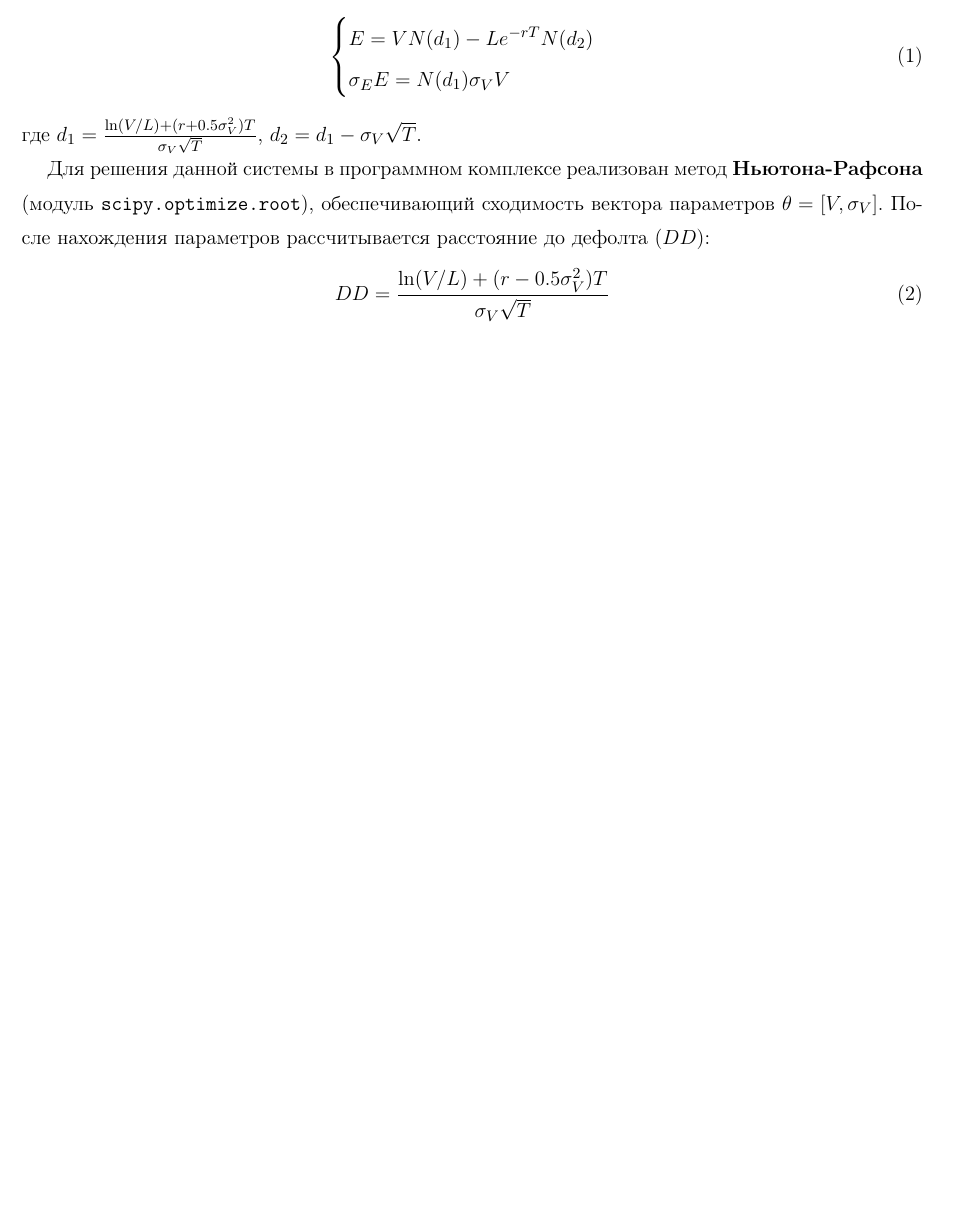
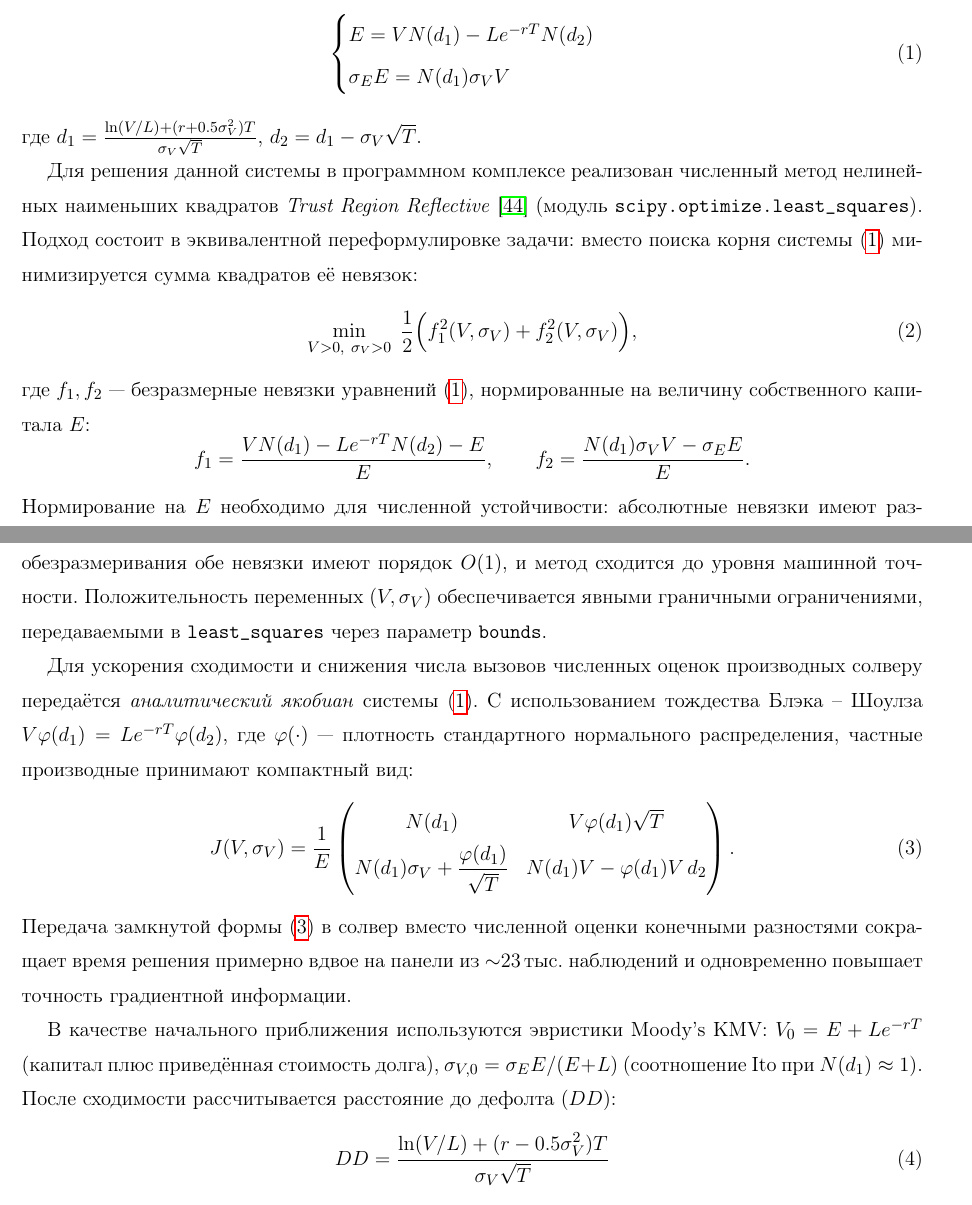
Before and after one commit to MaximKiryakin/Diploma, a LaTeX document (masters/text/document.tex): part of page 11 of 49 before the commit and two parts of pages 11 and 12 of 50 after it, the two joined at a grey line, cut so that both start at the same text, the shorter picture padded with empty space. Compiled offline with pdfLaTeX.

Commit message:
docs(thesis): document least-squares solver and analytical jacobian for merton model;
- replace newton-raphson description with trust-region reflective least-squares formulation (eq. merton_lsq).
- add explanation of residual normalization by equity e for numerical stability.
- add closed-form 2x2 jacobian formula (eq. merton_jacobian) with black-scholes identity simplification.
- describe moody's kmv initial-guess heuristics for v0 and sigma_v0.
- add bibliography entry conn2000trust (conn, gould, toint, trust-region methods, siam 2000);

```diff
--- a/masters/text/document.tex
+++ b/masters/text/document.tex
@@ -357,9 +357,54 @@
 	\end{equation}
 	где $d_1 = \frac{\ln(V/L) + (r + 0.5\sigma_V^2)T}{\sigma_V\sqrt{T}}$, $d_2 = d_1 - \sigma_V\sqrt{T}$.
 
-	Для решения данной системы в программном комплексе реализован метод \textbf{Ньютона-Рафсона}
-	(модуль \texttt{scipy.optimize.root}), обеспечивающий сходимость вектора параметров
-	$\theta = [V, \sigma_V]$. После нахождения параметров рассчитывается расстояние до дефолта ($DD$):
+	Для решения данной системы в программном комплексе реализован численный метод
+	нелинейных наименьших квадратов \emph{Trust Region Reflective}~\cite{conn2000trust}
+	(модуль \texttt{scipy.optimize.least\_squares}). Подход состоит в эквивалентной
+	переформулировке задачи: вместо поиска корня системы~(\ref{merton_system})
+	минимизируется сумма квадратов её невязок:
+	\begin{equation}
+		\label{merton_lsq}
+		\min_{V > 0,\ \sigma_V > 0}
+		\;\frac{1}{2}\Bigl(f_1^2(V, \sigma_V) + f_2^2(V, \sigma_V)\Bigr),
+	\end{equation}
+	где $f_1, f_2$~--- безразмерные невязки уравнений~(\ref{merton_system}),
+	нормированные на величину собственного капитала $E$:
+	\[
+		f_1 = \frac{V N(d_1) - L e^{-rT} N(d_2) - E}{E},\qquad
+		f_2 = \frac{N(d_1) \sigma_V V - \sigma_E E}{E}.
+	\]
+	Нормирование на $E$ необходимо для численной устойчивости: абсолютные невязки
+	имеют размерность капитализации (порядка $10^{10}$\,---\,$10^{11}$\,руб.),
+	что приводит к преждевременной остановке солвера по относительным критериям
+	сходимости при истинной невязке порядка $10^{6}$\,руб. После обезразмеривания
+	обе невязки имеют порядок $O(1)$, и метод сходится до уровня машинной точности.
+	Положительность переменных $(V, \sigma_V)$ обеспечивается явными граничными
+	ограничениями, передаваемыми в \texttt{least\_squares} через параметр
+	\texttt{bounds}.
+
+	Для ускорения сходимости и снижения числа вызовов численных оценок производных
+	солверу передаётся \emph{аналитический якобиан} системы~(\ref{merton_system}).
+	С использованием тождества Блэка~--~Шоулза $V \varphi(d_1) = L e^{-rT} \varphi(d_2)$,
+	где $\varphi(\cdot)$~--- плотность стандартного нормального распределения,
+	частные производные принимают компактный вид:
+	\begin{equation}
+		\label{merton_jacobian}
+		J(V, \sigma_V) = \frac{1}{E}
+		\begin{pmatrix}
+			N(d_1) & V \varphi(d_1) \sqrt{T} \\[4pt]
+			N(d_1) \sigma_V + \dfrac{\varphi(d_1)}{\sqrt{T}}
+			& N(d_1) V - \varphi(d_1) V\, d_2
+		\end{pmatrix}.
+	\end{equation}
+	Передача замкнутой формы~(\ref{merton_jacobian}) в солвер вместо численной
+	оценки конечными разностями сокращает время решения примерно вдвое на
+	панели из $\sim$23\,тыс.~наблюдений и одновременно повышает точность
+	градиентной информации.
+
+	В качестве начального приближения используются эвристики Moody's KMV:
+	$V_0 = E + L e^{-rT}$ (капитал плюс приведённая стоимость долга),
+	$\sigma_{V,0} = \sigma_E E / (E + L)$ (соотношение Ito при $N(d_1) \approx 1$).
+	После сходимости рассчитывается расстояние до дефолта ($DD$):
 	\begin{equation}
 		DD = \frac{\ln(V/L) + (r - 0.5\sigma_V^2)T}{\sigma_V\sqrt{T}}
 	\end{equation}
```
Also changed, not shown: masters/text/document.tex (3 more changed lines).
